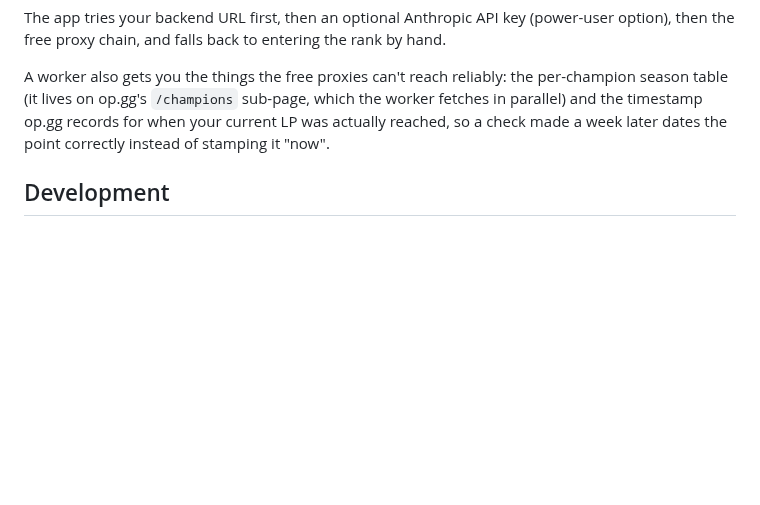
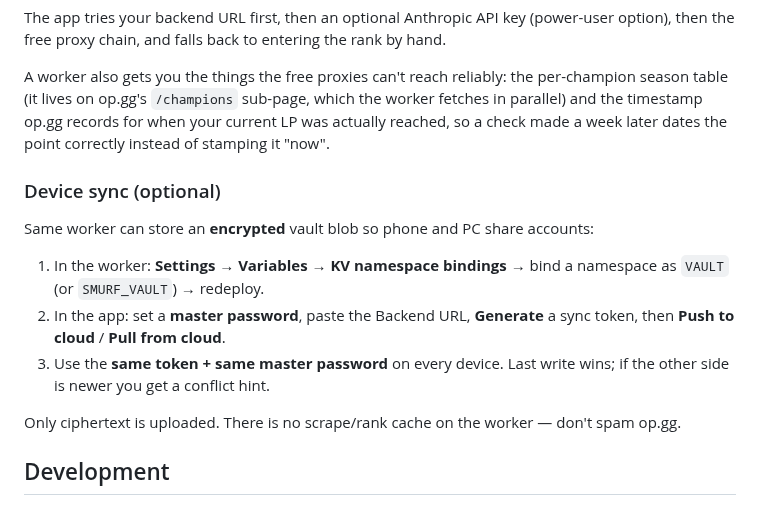
Before and after one commit to MarvinPanVan/league-smurf-tracker, a Markdown page: README.md, the part around the change. Drawn GitHub-style; blank space fills up the shorter version.

```diff
--- a/README.md
+++ b/README.md
@@ -41,6 +41,16 @@ The app tries your backend URL first, then an optional Anthropic API key (power-
 
 A worker also gets you the things the free proxies can't reach reliably: the per-champion season table (it lives on op.gg's `/champions` sub-page, which the worker fetches in parallel) and the timestamp op.gg records for when your current LP was actually reached, so a check made a week later dates the point correctly instead of stamping it "now".
 
+### Device sync (optional)
+
+Same worker can store an **encrypted** vault blob so phone and PC share accounts:
+
+1. In the worker: **Settings → Variables → KV namespace bindings** → bind a namespace as `VAULT` (or `SMURF_VAULT`) → redeploy.
+2. In the app: set a **master password**, paste the Backend URL, **Generate** a sync token, then **Push to cloud** / **Pull from cloud**.
+3. Use the **same token + same master password** on every device. Last write wins; if the other side is newer you get a conflict hint.
+
+Only ciphertext is uploaded. There is no scrape/rank cache on the worker — don't spam op.gg.
+
 ## Development
 
 The test suite in [`tests/`](tests/) uses jsdom + Node's built-in test runner and boots the actual `index.html` in a simulated browser — no logic is duplicated into the tests, so a test failing means the shipped file is wrong. It covers the op.gg parsers against real page markup, rank sorting and the ladder maths, XSS escaping, the vault encryption round-trip, DOM patching identity, the filter/stats interplay, and a regression test for every bug that has been found and fixed.
```
Also changed, not shown: icons/apple-touch-icon.png (added), icons/icon-192.png (added), icons/icon-512.png (added), 6 other files.
